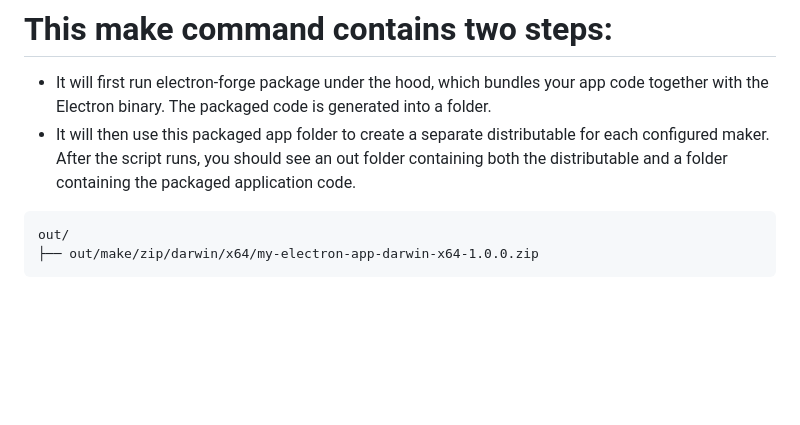
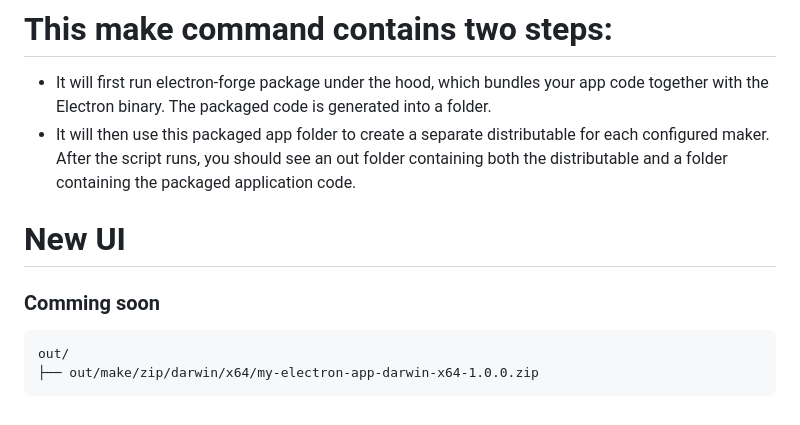
Before and after one commit to kimkimhun3/LLC-4000-Tool, a Markdown page: README.md, the part around the change. Rendered like a GitHub page; blank space fills up the shorter version.

````diff
--- a/README.md
+++ b/README.md
@@ -131,6 +131,9 @@ npm run make
 - It will then use this packaged app folder to create a separate distributable for each configured maker.
 After the script runs, you should see an out folder containing both the distributable and a folder containing the packaged application code.
 
+# New UI
+### Comming soon
+
 ```
 out/
 ├── out/make/zip/darwin/x64/my-electron-app-darwin-x64-1.0.0.zip
````
